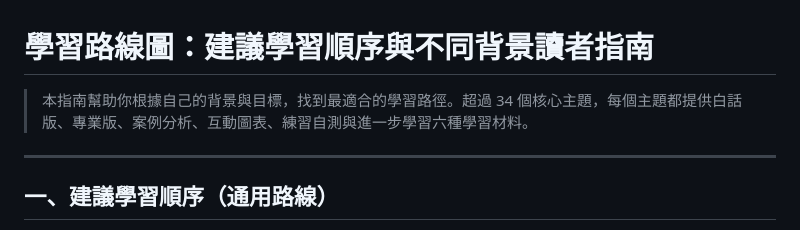
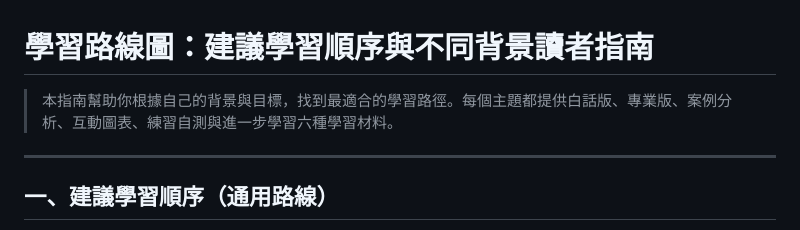
Before and after one commit to cyyeh/business-101, a Markdown page: 學習路線圖.md, the part around the change. Rendered like a GitHub page.

```diff
--- a/學習路線圖.md
+++ b/學習路線圖.md
@@ -1,6 +1,6 @@
 # 學習路線圖：建議學習順序與不同背景讀者指南
 
-> 本指南幫助你根據自己的背景與目標，找到最適合的學習路徑。超過 34 個核心主題，每個主題都提供白話版、專業版、案例分析、互動圖表、練習自測與進一步學習六種學習材料。
+> 本指南幫助你根據自己的背景與目標，找到最適合的學習路徑。每個主題都提供白話版、專業版、案例分析、互動圖表、練習自測與進一步學習六種學習材料。
 
 ---
 
```
